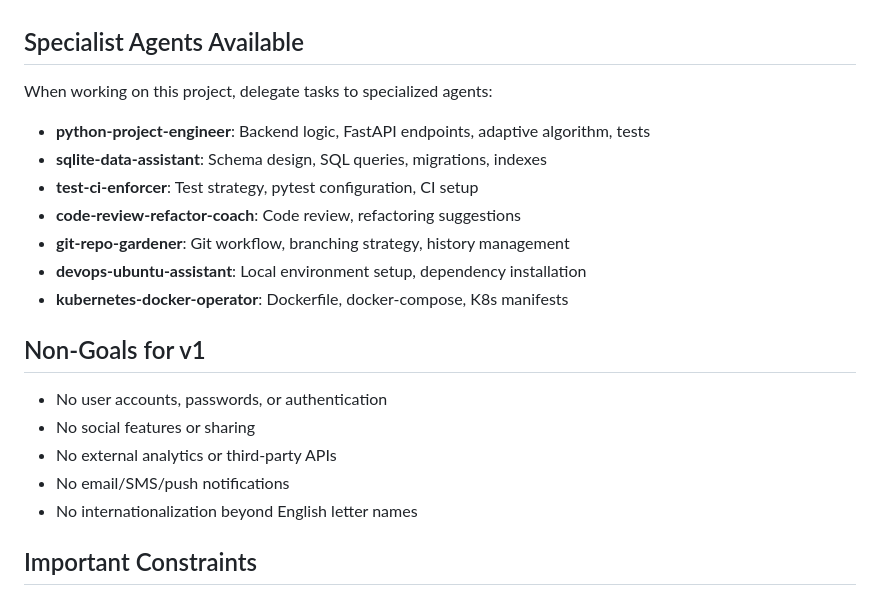
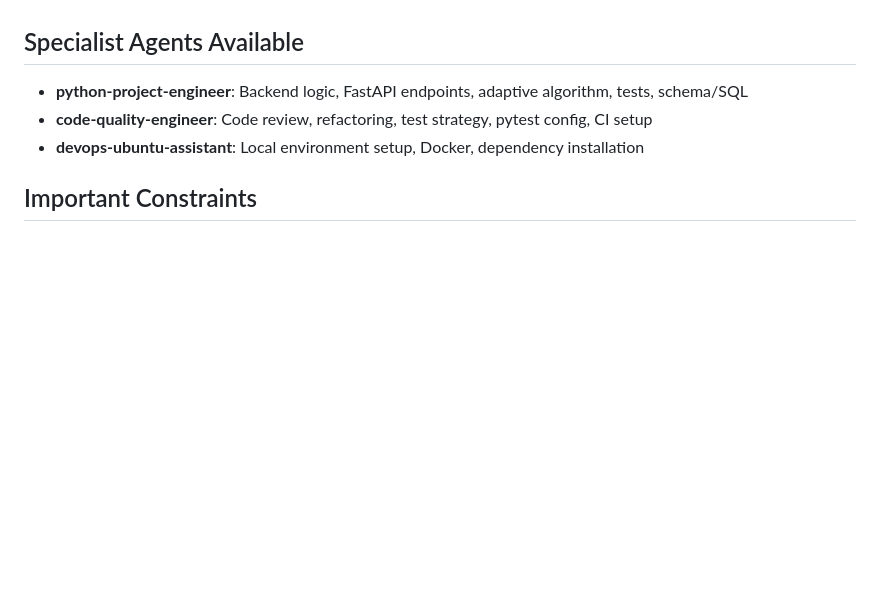
Before and after one commit to jaycollett/KoineGreekAlphabet, a Markdown page: CLAUDE.md, the part around one of its changes. Drawn GitHub-style; blank space fills up the shorter version.

```diff
--- a/CLAUDE.md
+++ b/CLAUDE.md
@@ -282,23 +230,9 @@ GitHub Actions workflow:
 
 ## Specialist Agents Available
 
-When working on this project, delegate tasks to specialized agents:
-
-- **python-project-engineer**: Backend logic, FastAPI endpoints, adaptive algorithm, tests
-- **sqlite-data-assistant**: Schema design, SQL queries, migrations, indexes
-- **test-ci-enforcer**: Test strategy, pytest configuration, CI setup
-- **code-review-refactor-coach**: Code review, refactoring suggestions
-- **git-repo-gardener**: Git workflow, branching strategy, history management
-- **devops-ubuntu-assistant**: Local environment setup, dependency installation
-- **kubernetes-docker-operator**: Dockerfile, docker-compose, K8s manifests
-
-## Non-Goals for v1
-
-- No user accounts, passwords, or authentication
-- No social features or sharing
-- No external analytics or third-party APIs
-- No email/SMS/push notifications
-- No internationalization beyond English letter names
+- **python-project-engineer**: Backend logic, FastAPI endpoints, adaptive algorithm, tests, schema/SQL
+- **code-quality-engineer**: Code review, refactoring, test strategy, pytest config, CI setup
+- **devops-ubuntu-assistant**: Local environment setup, Docker, dependency installation
 
 ## Important Constraints
 
```
Also changed, not shown: other parts of CLAUDE.md (+8 -60 lines).
